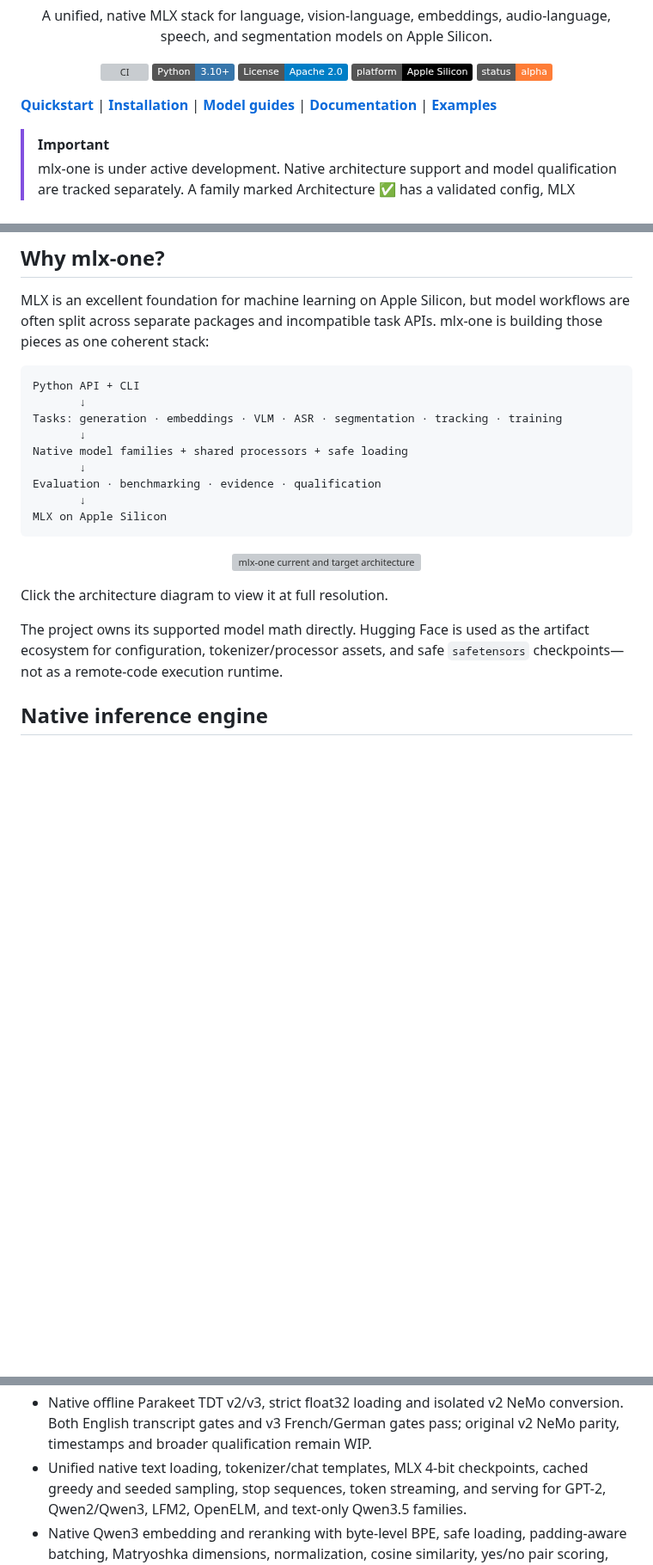
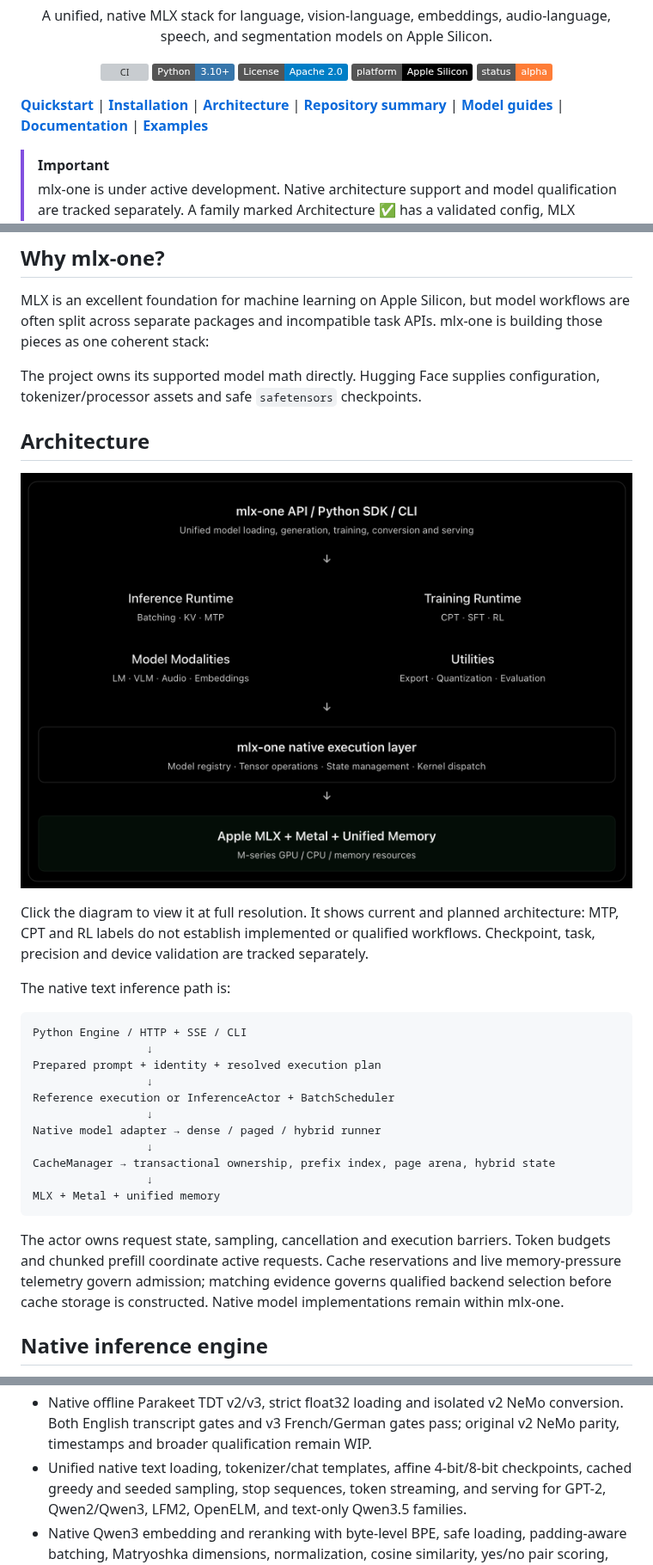
Before and after one commit to SSusantAchary/mlx-one, a Markdown page: README.md, 3 parts joined by grey strips. Shown at 86% size. Rendered like a GitHub page; pictures changed too: mlx-one_arch.png (added); badges without logos; blank space fills up the shorter version; grey boxes are pictures that could not be loaded.

````diff
--- a/README.md
+++ b/README.md
@@ -19,7 +19,7 @@
   <img src="https://img.shields.io/badge/status-alpha-orange" alt="Alpha status">
 </p>
 
-[**Quickstart**](#quick-start) | [**Installation**](#installation) | [**Model guides**](#model-specific-documentation) | [**Documentation**](docs/ui.md) | [**Examples**](#cli)
+[**Quickstart**](#quick-start) | [**Installation**](#installation) | [**Architecture**](#architecture) | [**Repository summary**](docs/REPOSITORY_SUMMARY.md) | [**Model guides**](#model-specific-documentation) | [**Documentation**](docs/ui.md) | [**Examples**](#cli)
 
 > [!IMPORTANT]
 > mlx-one is under active development. Native architecture support and model
@@ -34,29 +34,42 @@ MLX is an excellent foundation for machine learning on Apple Silicon, but model
 workflows are often split across separate packages and incompatible task APIs.
 mlx-one is building those pieces as one coherent stack:
 
-```text
-Python API + CLI
-       ↓
-Tasks: generation · embeddings · VLM · ASR · segmentation · tracking · training
-       ↓
-Native model families + shared processors + safe loading
-       ↓
-Evaluation · benchmarking · evidence · qualification
-       ↓
-MLX on Apple Silicon
-```
+The project owns its supported model math directly. Hugging Face supplies
+configuration, tokenizer/processor assets and safe `safetensors` checkpoints.
+
+## Architecture
 
 <p align="center">
-  <a href="mlx-one-stack.png">
-    <img src="mlx-one-stack.png" alt="mlx-one current and target architecture stack" width="1100">
+  <a href="mlx-one_arch.png">
+    <img src="mlx-one_arch.png" alt="mlx-one API, inference and training runtimes, native execution layer, and Apple MLX architecture" width="1100">
   </a>
 </p>
 
-Click the architecture diagram to view it at full resolution.
+Click the diagram to view it at full resolution. It shows current and planned
+architecture: MTP, CPT and RL labels do not establish implemented or qualified
+workflows. Checkpoint, task, precision and device validation are tracked separately.
 
-The project owns its supported model math directly. Hugging Face is used as the
-artifact ecosystem for configuration, tokenizer/processor assets, and safe
-`safetensors` checkpoints—not as a remote-code execution runtime.
+The native text inference path is:
+
+```text
+Python Engine / HTTP + SSE / CLI
+                 ↓
+Prepared prompt + identity + resolved execution plan
+                 ↓
+Reference execution or InferenceActor + BatchScheduler
+                 ↓
+Native model adapter → dense / paged / hybrid runner
+                 ↓
+CacheManager → transactional ownership, prefix index, page arena, hybrid state
+                 ↓
+MLX + Metal + unified memory
+```
+
+The actor owns request state, sampling, cancellation and execution barriers.
+Token budgets and chunked prefill coordinate active requests. Cache reservations
+and live memory-pressure telemetry govern admission; matching evidence governs
+qualified backend selection before cache storage is constructed. Native model
+implementations remain within mlx-one.
 
 ## Native inference engine
 
@@ -126,7 +175,7 @@ the remaining native Metal matrix pass.
 - Native offline Parakeet TDT v2/v3, strict float32 loading and isolated v2 NeMo
   conversion. Both English transcript gates and v3 French/German gates pass;
   original v2 NeMo parity, timestamps and broader qualification remain WIP.
-- Unified native text loading, tokenizer/chat templates, MLX 4-bit checkpoints,
+- Unified native text loading, tokenizer/chat templates, affine 4-bit/8-bit checkpoints,
   cached greedy and seeded sampling, stop sequences, token streaming, and serving
   for GPT-2, Qwen2/Qwen3, LFM2, OpenELM, and text-only Qwen3.5 families.
 - Native Qwen3 embedding and reranking with byte-level BPE, safe loading,
````
Also changed, not shown: other parts of README.md (+58 -22 lines), docs/REPOSITORY_SUMMARY.md (added, +111 -0 lines), 16 other files.
